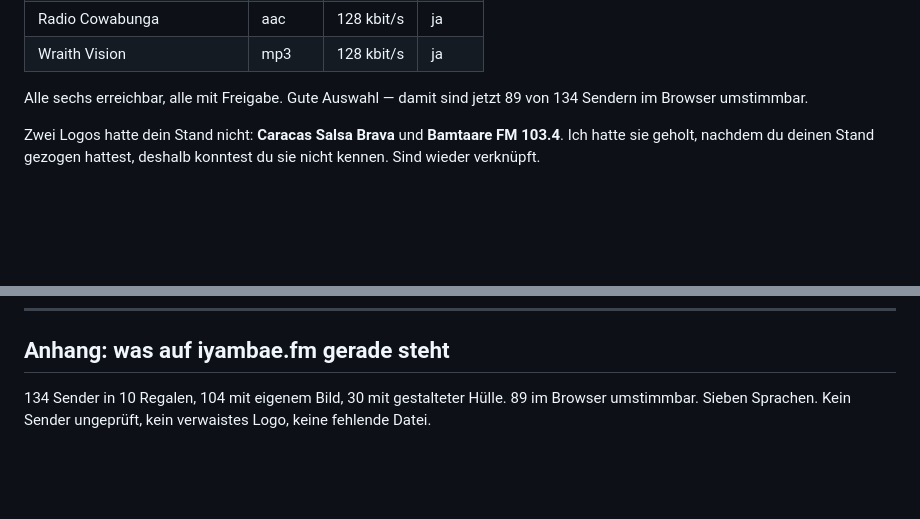
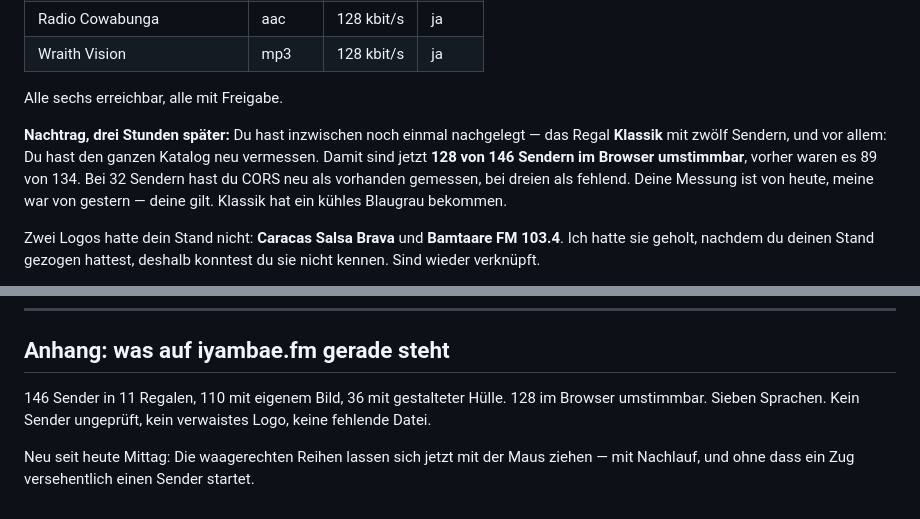
Before and after one commit to iyambae-lifetree/iyambae-radio, a Markdown page: docs/nachricht-an-sami-ra.md, 2 parts joined by grey strips. Drawn GitHub-style; blank space fills up the shorter version.

Commit message:
Nachricht an Saemi-Ra auf den heutigen Stand gezogen
Sie trug noch die Zahlen der ersten Uebernahme — 134 Sender, 89 umstimmbar.
Seither hat er das Regal Klassik angelegt und den ganzen Katalog neu
vermessen. Eine Nachricht mit veralteten Zahlen ist schlimmer als keine: Sie
liest sich, als haette ich nicht hingeschaut.

Co-Authored-By: Claude Opus 5 (1M context) <noreply@anthropic.com>
Claude-Session: https://claude.ai/code/session_01LubT2HoV8PMwNinqQHjjj7

```diff
--- a/docs/nachricht-an-sami-ra.md
+++ b/docs/nachricht-an-sami-ra.md
@@ -28,8 +28,14 @@ und dann kann die Seite nicht wirklich umstimmen, sondern nur über
 | Radio Cowabunga | aac | 128 kbit/s | ja |
 | Wraith Vision | mp3 | 128 kbit/s | ja |
 
-Alle sechs erreichbar, alle mit Freigabe. Gute Auswahl — damit sind jetzt
-89 von 134 Sendern im Browser umstimmbar.
+Alle sechs erreichbar, alle mit Freigabe.
+
+**Nachtrag, drei Stunden später:** Du hast inzwischen noch einmal nachgelegt —
+das Regal **Klassik** mit zwölf Sendern, und vor allem: Du hast den ganzen
+Katalog neu vermessen. Damit sind jetzt **128 von 146 Sendern im Browser
+umstimmbar**, vorher waren es 89 von 134. Bei 32 Sendern hast du CORS neu als
+vorhanden gemessen, bei dreien als fehlend. Deine Messung ist von heute,
+meine war von gestern — deine gilt. Klassik hat ein kühles Blaugrau bekommen.
 
 Zwei Logos hatte dein Stand nicht: **Caracas Salsa Brava** und
 **Bamtaare FM 103.4**. Ich hatte sie geholt, nachdem du deinen Stand gezogen
@@ -125,6 +131,10 @@ Micha
 
 ## Anhang: was auf iyambae.fm gerade steht
 
-134 Sender in 10 Regalen, 104 mit eigenem Bild, 30 mit gestalteter Hülle.
-89 im Browser umstimmbar. Sieben Sprachen. Kein Sender ungeprüft, kein
+146 Sender in 11 Regalen, 110 mit eigenem Bild, 36 mit gestalteter Hülle.
+128 im Browser umstimmbar. Sieben Sprachen. Kein Sender ungeprüft, kein
 verwaistes Logo, keine fehlende Datei.
+
+Neu seit heute Mittag: Die waagerechten Reihen lassen sich jetzt mit der Maus
+ziehen — mit Nachlauf, und ohne dass ein Zug versehentlich einen Sender
+startet.
```
